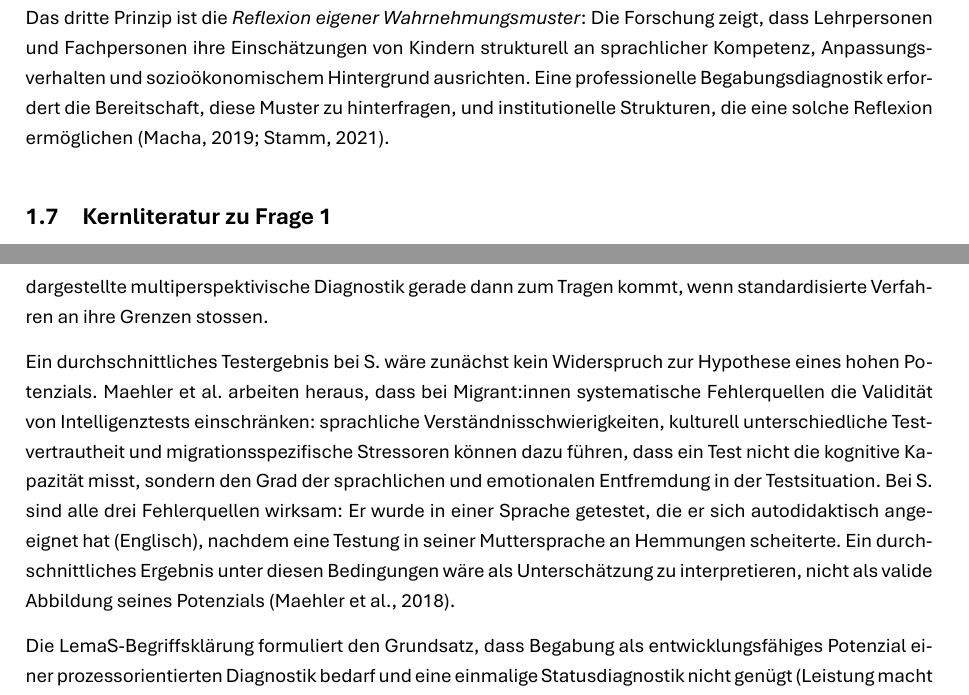
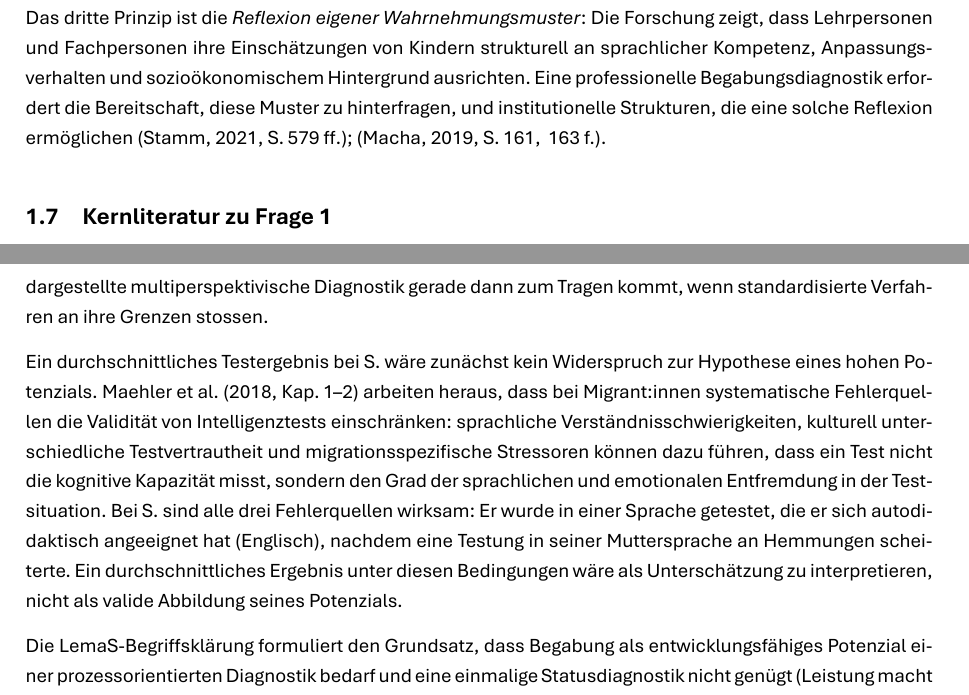
Before and after one commit to mahaelit/26-MPV, a LaTeX document (mpv.tex): two parts of pages 16 and 17 of 71, joined at a grey line, cut so that both start at the same text. Compiled offline with XeLaTeX.

Commit message:
seiten dazufügen

```diff
--- a/mpv.tex
+++ b/mpv.tex
@@ -860,7 +860,8 @@ strukturell an sprachlicher Kompetenz, Anpassungsverhalten und sozioökonomische
 Hintergrund ausrichten. Eine professionelle Begabungsdiagnostik erfordert die
 Bereitschaft, diese Muster zu hinterfragen, und institutionelle Strukturen, die eine
 solche Reflexion ermöglichen
-\parencite{stamm2021fehlenderblick,macha2019gender}.
+\parencite[S.\,579\psqq]{stamm2021fehlenderblick};
+\parencite[S.\,161,\,163\psq]{macha2019gender}.
 
 \subsection{Kernliteratur zu Frage 1}
 
@@ -923,7 +924,7 @@ Diagnostik gerade dann zum Tragen kommt, wenn standardisierte Verfahren an ihre
 Grenzen stossen.
 
 Ein durchschnittliches Testergebnis bei S. wäre zunächst kein Widerspruch zur
-Hypothese eines hohen Potenzials. Maehler et al. arbeiten heraus, dass bei
+Hypothese eines hohen Potenzials. \textcite[Kap.\,1--2]{maehler2018diagnostik} arbeiten heraus, dass bei
 Migrant:innen systematische Fehlerquellen die Validität von Intelligenztests
 einschränken: sprachliche Verständnisschwierigkeiten, kulturell unterschiedliche
 Testvertrautheit und migrationsspezifische Stressoren können dazu führen, dass ein
@@ -932,8 +933,7 @@ emotionalen Entfremdung in der Testsituation. Bei S. sind alle drei Fehlerquelle
 wirksam: Er wurde in einer Sprache getestet, die er sich autodidaktisch angeeignet
 hat (Englisch), nachdem eine Testung in seiner Muttersprache an Hemmungen scheiterte.
 Ein durchschnittliches Ergebnis unter diesen Bedingungen wäre als Unterschätzung zu
-interpretieren, nicht als valide Abbildung seines Potenzials
-\parencite{maehler2018diagnostik}.
+interpretieren, nicht als valide Abbildung seines Potenzials.
 
 Die LemaS-Begriffsklärung formuliert den Grundsatz, dass Begabung als
 entwicklungsfähiges Potenzial einer prozessorientierten Diagnostik bedarf und eine
```
